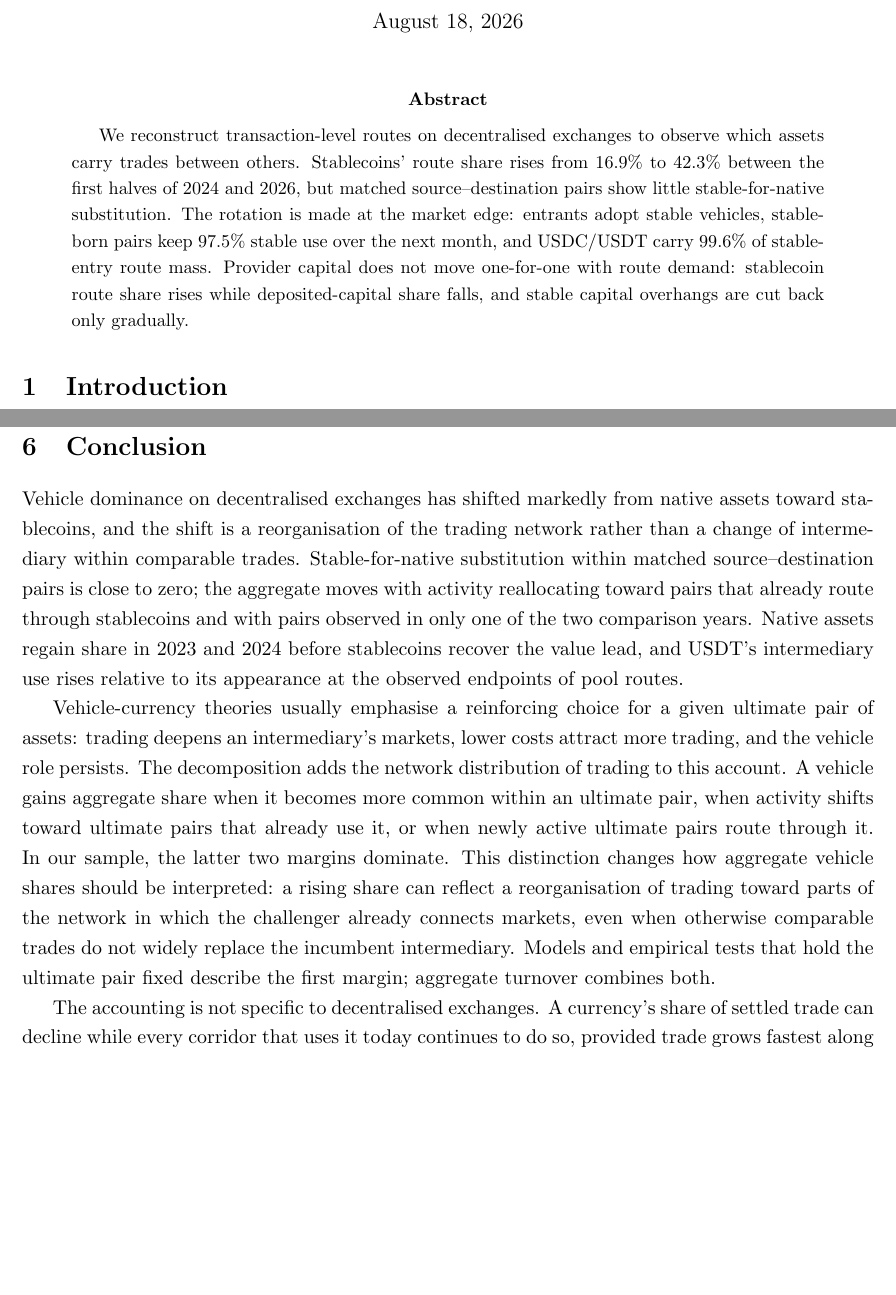
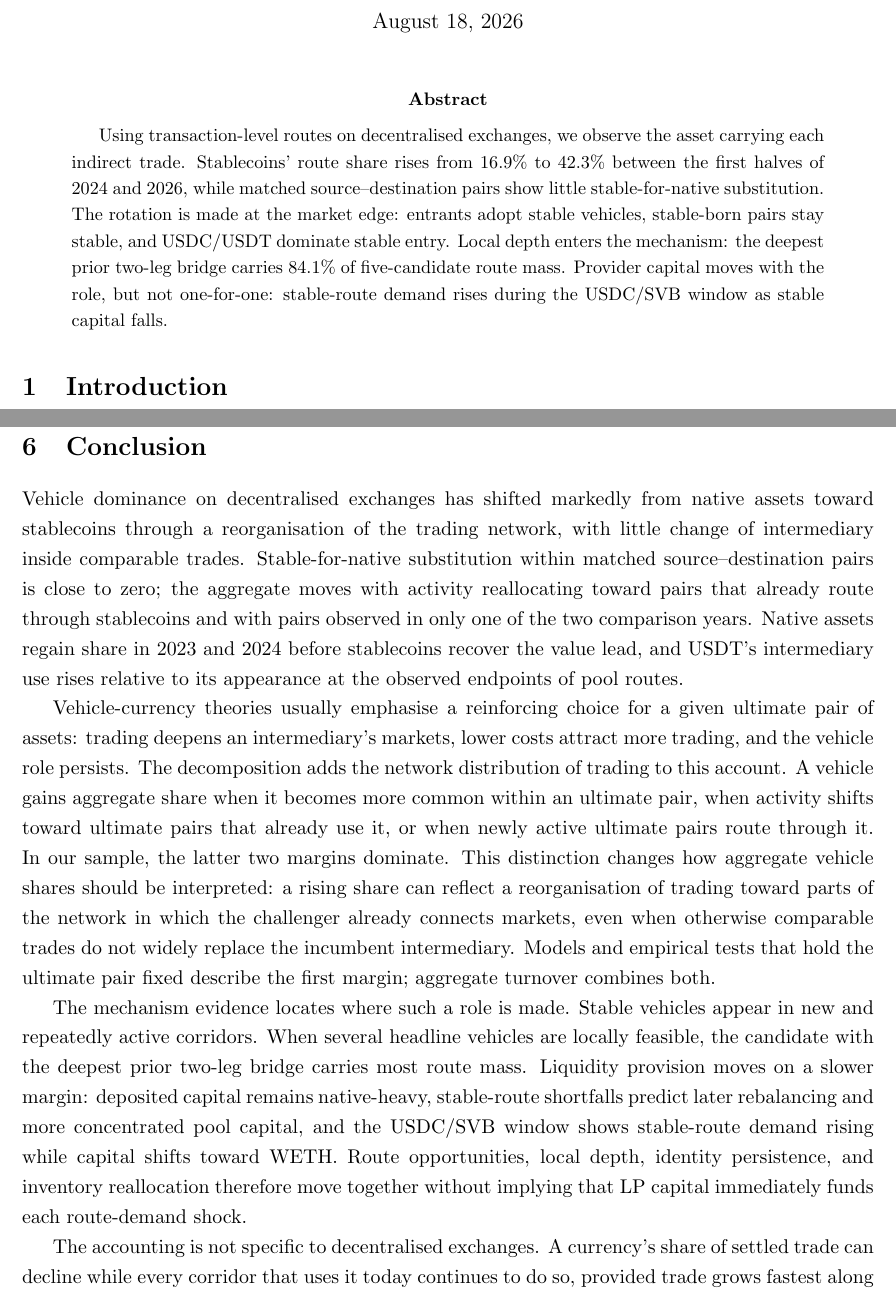
Before and after one commit to xujiahuayz/defi-vehicle-currencies, a LaTeX paper (paper/main.tex, which reads paper/sections/07-conclusion.tex, paper/sections/abstract.tex): two parts of pages 1 and 37 of 52, joined at a grey line, cut so that both start at the same text, the shorter picture padded with empty space. Compiled offline with pdfLaTeX.

Commit message:
Integrate bridge-depth mechanism in paper

```diff
--- a/paper/sections/07-conclusion.tex
+++ b/paper/sections/07-conclusion.tex
@@ -2,9 +2,11 @@
 \section{Conclusion}
 \label{sec:conclusion}
 
-Vehicle dominance on decentralised exchanges has shifted markedly from native assets toward stablecoins, and the shift is a reorganisation of the trading network rather than a change of intermediary within comparable trades. Stable-for-native substitution within matched source--destination pairs is close to zero; the aggregate moves with activity reallocating toward pairs that already route through stablecoins and with pairs observed in only one of the two comparison years. Native assets regain share in 2023 and 2024 before stablecoins recover the value lead, and USDT's intermediary use rises relative to its appearance at the observed endpoints of pool routes.
+Vehicle dominance on decentralised exchanges has shifted markedly from native assets toward stablecoins through a reorganisation of the trading network, with little change of intermediary inside comparable trades. Stable-for-native substitution within matched source--destination pairs is close to zero; the aggregate moves with activity reallocating toward pairs that already route through stablecoins and with pairs observed in only one of the two comparison years. Native assets regain share in 2023 and 2024 before stablecoins recover the value lead, and USDT's intermediary use rises relative to its appearance at the observed endpoints of pool routes.
 
 Vehicle-currency theories usually emphasise a reinforcing choice for a given ultimate pair of assets: trading deepens an intermediary's markets, lower costs attract more trading, and the vehicle role persists. The decomposition adds the network distribution of trading to this account. A vehicle gains aggregate share when it becomes more common within an ultimate pair, when activity shifts toward ultimate pairs that already use it, or when newly active ultimate pairs route through it. In our sample, the latter two margins dominate. This distinction changes how aggregate vehicle shares should be interpreted: a rising share can reflect a reorganisation of trading toward parts of the network in which the challenger already connects markets, even when otherwise comparable trades do not widely replace the incumbent intermediary. Models and empirical tests that hold the ultimate pair fixed describe the first margin; aggregate turnover combines both.
+
+The mechanism evidence locates where such a role is made. Stable vehicles appear in new and repeatedly active corridors. When several headline vehicles are locally feasible, the candidate with the deepest prior two-leg bridge carries most route mass. Liquidity provision moves on a slower margin: deposited capital remains native-heavy, stable-route shortfalls predict later rebalancing and more concentrated pool capital, and the USDC/SVB window shows stable-route demand rising while capital shifts toward WETH. Route opportunities, local depth, identity persistence, and inventory reallocation therefore move together without implying that LP capital immediately funds each route-demand shock.
 
 The accounting is not specific to decentralised exchanges. A currency's share of settled trade can decline while every corridor that uses it today continues to do so, provided trade grows fastest along corridors that never adopted it. The renminbi arrangements between China and Brazil described in Section~\ref{sec:intro} illustrate one such corridor. Aggregate currency shares are always measured over a set of corridors that is itself changing, and the two margins quantified here are the margins through which such a decline would run. Records that report only the legs of an exchange cannot separate them from a change of intermediary within a corridor. A transaction log that preserves the whole path can.
 % External-validity move only; no measurement of trade settlement enters the
--- a/paper/sections/abstract.tex
+++ b/paper/sections/abstract.tex
@@ -1,2 +1,2 @@
 % Working-paper abstract: update whenever a substantive result changes.
-We reconstruct transaction-level routes on decentralised exchanges to observe which assets carry trades between others. Stablecoins' route share rises from \StableCountBase{} to \StableCountEnd{} between the first halves of 2024 and 2026, but matched source--destination pairs show little stable-for-native substitution. The rotation is made at the market edge: entrants adopt stable vehicles, stable-born pairs keep \FormationThirtyStableBirthStableShare{} stable use over the next month, and USDC/USDT carry \FormationStableEntryTopTwoShareEnd{} of stable-entry route mass. Provider capital does not move one-for-one with route demand: stablecoin route share rises while deposited-capital share falls, and stable capital overhangs are cut back only gradually.
+Using transaction-level routes on decentralised exchanges, we observe the asset carrying each indirect trade. Stablecoins' route share rises from \StableCountBase{} to \StableCountEnd{} between the first halves of 2024 and 2026, while matched source--destination pairs show little stable-for-native substitution. The rotation is made at the market edge: entrants adopt stable vehicles, stable-born pairs stay stable, and USDC/USDT dominate stable entry. Local depth enters the mechanism: the deepest prior two-leg bridge carries \BridgeLiquidityTopShare{} of five-candidate route mass. Provider capital moves with the role, but not one-for-one: stable-route demand rises during the USDC/SVB window as stable capital falls.
```
Also changed, not shown: paper/sections/01-introduction.tex (+2 -2 lines), deck/main.pdf, 4 other files.
